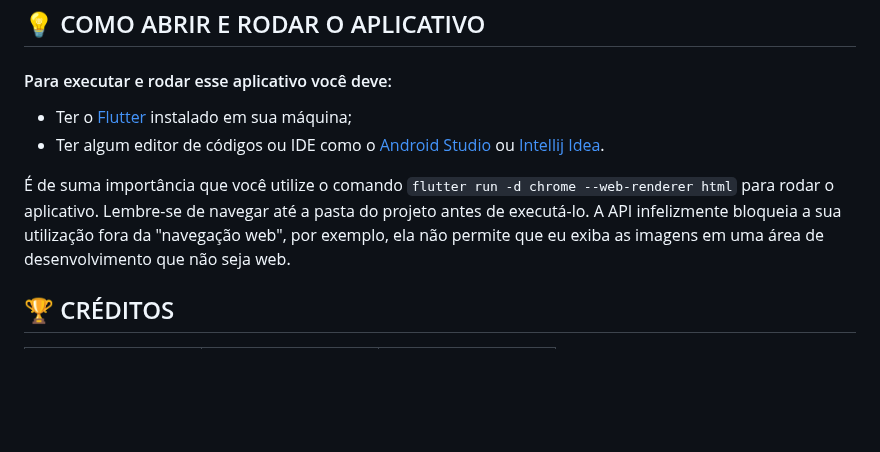
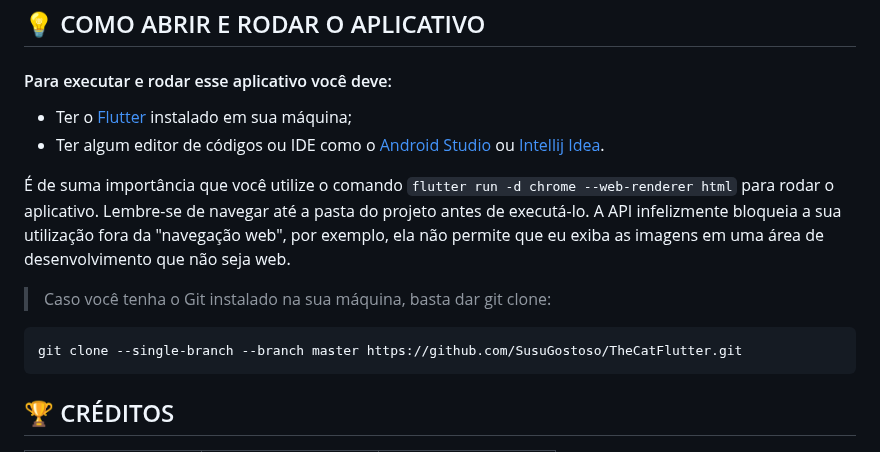
Before and after one commit to SusuGostoso/TheCatFlutter, a Markdown page: README.md, the part around the change. Rendered like a GitHub page; blank space fills up the shorter version.

Commit message:
README ATUALIZADO

````diff
--- a/README.md
+++ b/README.md
@@ -39,11 +39,15 @@ As dependências que o projeto utiliza são:
 ## :bulb:	COMO ABRIR E RODAR O APLICATIVO
 
 #### Para executar e rodar esse aplicativo você deve:
-
 - Ter o [Flutter](https://docs.flutter.dev/get-started/install) instalado em sua máquina;
 - Ter algum editor de códigos ou IDE como o [Android Studio](https://developer.android.com/studio) ou [Intellij Idea](https://www.jetbrains.com/pt-br/idea/download/).
 
 É de suma importância que você utilize o comando `flutter run -d chrome --web-renderer html` para rodar o aplicativo. Lembre-se de navegar até a pasta do projeto antes de executá-lo. A API infelizmente bloqueia a sua utilização fora da "navegação web", por exemplo, ela não permite que eu exiba as imagens em uma área de desenvolvimento que não seja web.
+
+> Caso você tenha o Git instalado na sua máquina, basta dar git clone:
+```BASH
+git clone --single-branch --branch master https://github.com/SusuGostoso/TheCatFlutter.git
+```
 
 <a id="Creditos"></a>
 ## :trophy:	CRÉDITOS
````
